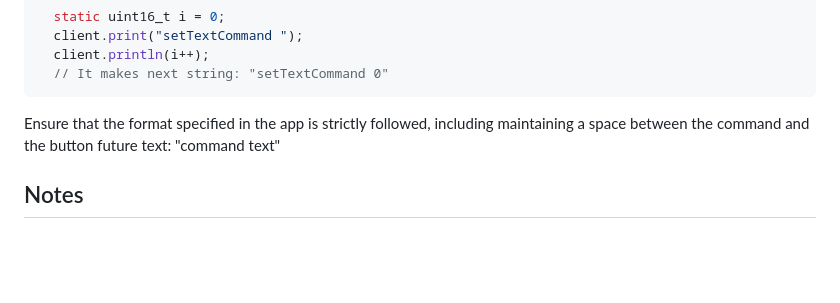
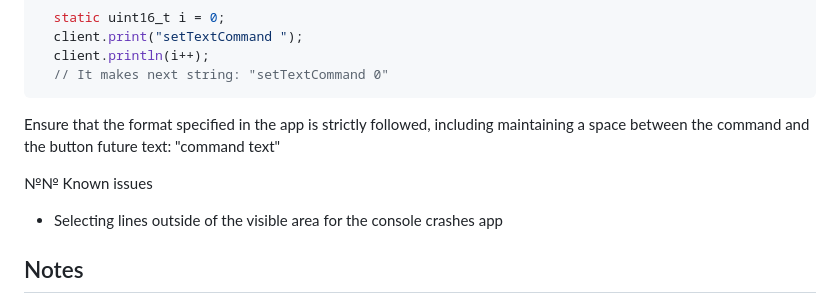
Before and after one commit to Azerlag/ZenAir-Privacy-Policy, a Markdown page: README.md, the part around the change. Rendered like a GitHub page; folded sections open; blank space fills up the shorter version.

Commit message:
2.235 | one known issue
Created Known issues

````diff
--- a/README.md
+++ b/README.md
@@ -200,6 +200,9 @@ In sketch it can be:
 ```
 Ensure that the format specified in the app is strictly followed, including maintaining a space between the command and the button future text: "command text"
 </details>
+
+№№ Known issues
+- Selecting lines outside of the visible area for the console crashes app
 
 ## Notes
 
````
